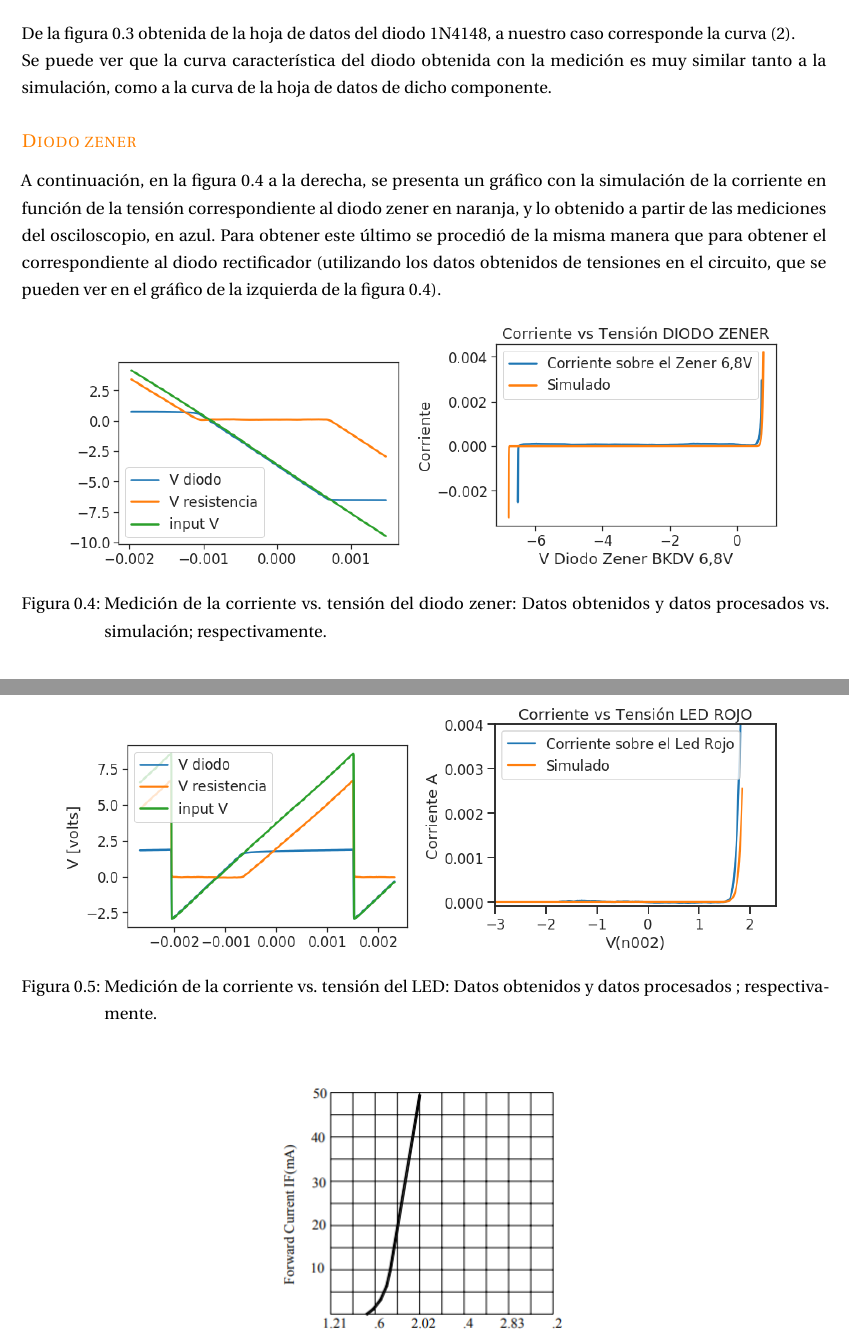
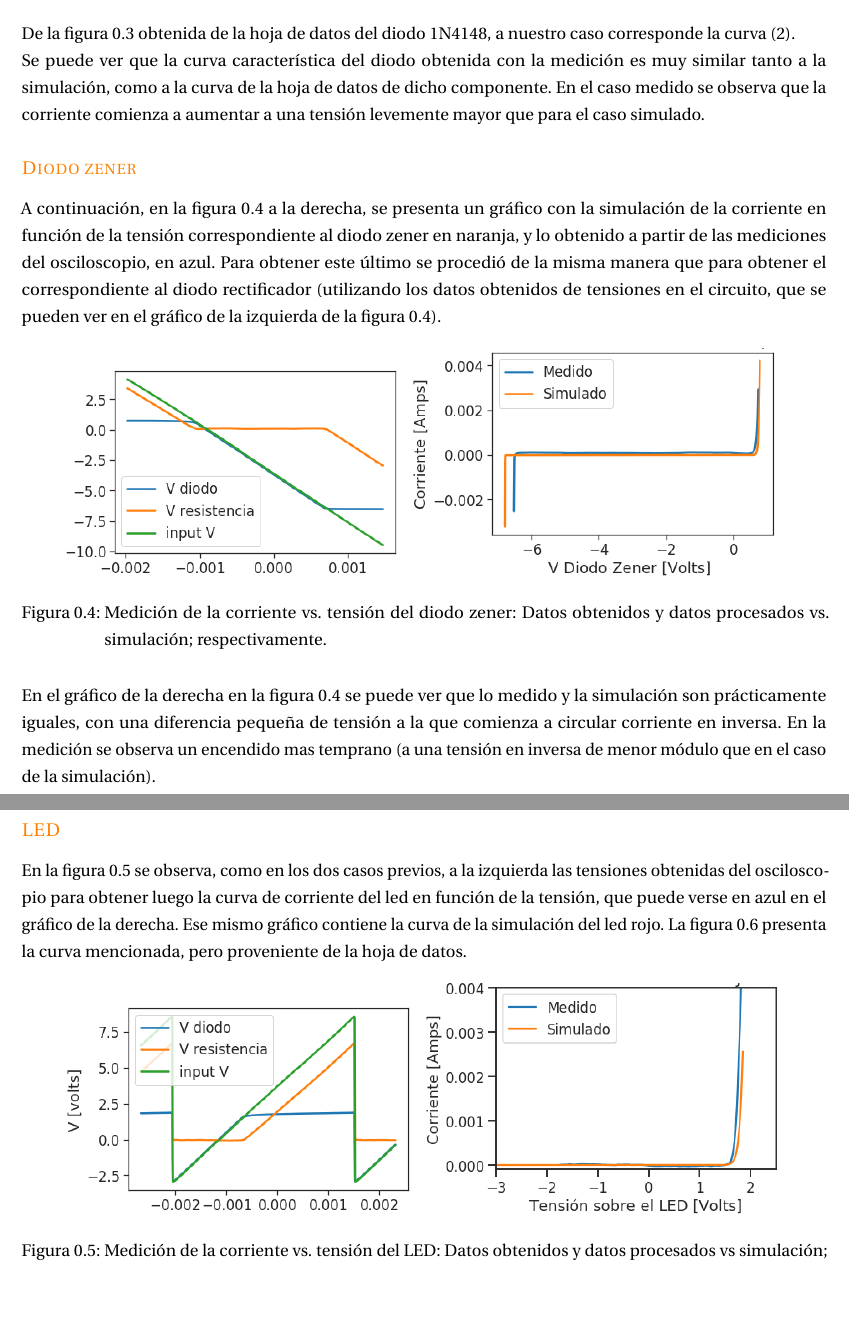
Before and after one commit to malenamuller/FisicaElectronicaTPS, a LaTeX document (INFORME/Informe.tex, which reads EJ1/EJ1.tex): two parts of pages 3 and 4 of 8, joined at a grey line, cut so that both start at the same text, the shorter picture padded with empty space. The pictures show the PDF file INFORME/Informe.pdf that the author committed with the source.

Commit message:
correcciones de ejs 1 y 2 terminadas. Faltan las del ej 3

```diff
--- a/EJ1/EJ1.tex
+++ b/EJ1/EJ1.tex
@@ -65,7 +65,7 @@ A continuaci\'on se presentan los gr\'aficos obtenidos de la corriente vs. tensi
 
 De la figura \ref{med1c} obtenida de la hoja de datos del diodo 1N4148, a nuestro caso corresponde la curva (2).
 
-Se puede ver que la curva caracter\'istica del diodo obtenida con la medici\'on es muy similar tanto a la simulaci\'on, como a la curva de la hoja de datos de dicho componente.
+Se puede ver que la curva caracter\'istica del diodo obtenida con la medici\'on es muy similar tanto a la simulaci\'on, como a la curva de la hoja de datos de dicho componente. En el caso medido se observa que la corriente comienza a aumentar a una tensi\'on levemente mayor que para el caso simulado.
 
 %%% diodo zener
 \subsection*{\color{orange}Diodo zener}
@@ -88,20 +88,24 @@ A continuaci\'on, en la figura \ref{med2b} a la derecha, se presenta un gr\'afic
 %\label{med2c}
 %\end{figure}
 
+En el gr\'afico de la derecha en la figura \ref{med2b} se puede ver que lo medido y la simulaci\'on son pr\'acticamente iguales, con una diferencia pequeña de tensi\'on a la que comienza a circular corriente en inversa. En la medici\'on se observa un encendido mas temprano (a una tensi\'on en inversa de menor m\'odulo que en el caso de la simulaci\'on).
+
 %%% led
 \subsection*{\color{orange}LED}
+
+En la figura \ref{med3b} se observa, como en los dos casos previos, a la izquierda las tensiones obtenidas del osciloscopio para obtener luego la curva de corriente del led en funci\'on de la tensi\'on, que puede verse en azul en el gr\'afico de la derecha. Ese mismo gr\'afico contiene la curva de la simulaci\'on del led rojo. La figura \ref{med3c} presenta la curva mencionada, pero proveniente de la hoja de datos.
 
 \begin{figure}[H]
 \centering
 \includegraphics[scale=0.5]{../EJ1/LED/datosOsciloscopioLED}
 \includegraphics[scale=0.5]{../EJ1/LED/ledSuperpos}
-\caption{Medici\'on de la corriente vs. tensi\'on del LED: Datos obtenidos y datos procesados ; respectivamente.}
+\caption{Medici\'on de la corriente vs. tensi\'on del LED: Datos obtenidos y datos procesados vs simulaci\'on; respectivamente.}
 \label{med3b}
 \end{figure}
 
 \begin{figure}[!ht]
 \centering
-\includegraphics[scale=0.8]{../EJ1/LED/LedDataSheet}
+\includegraphics[scale=0.9]{../EJ1/LED/LedDataSheet}
 \caption{Corriente vs. tensi\'on del LED obtenida de la hoja de datos.}
 \label{med3c}
 \end{figure}
```
Also changed, not shown: EJ2/EJ2.tex (+2 -2 lines), EJ3/EJ3.tex (+3 -3 lines), EJ1/DiodoRectificador/rectificadorSuperpos.png, EJ1/DiodoZener/zenerSuperpos.png, EJ1/LED/ledSuperpos.png, INFORME/Informe.pdf, EJ1/EJ1.tex (2 more changed lines), 1 other file.
